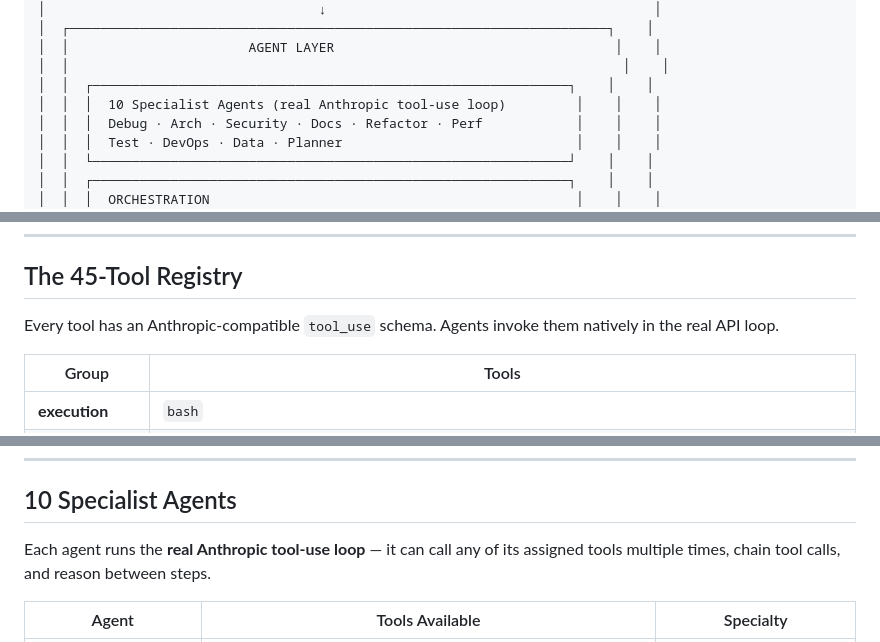
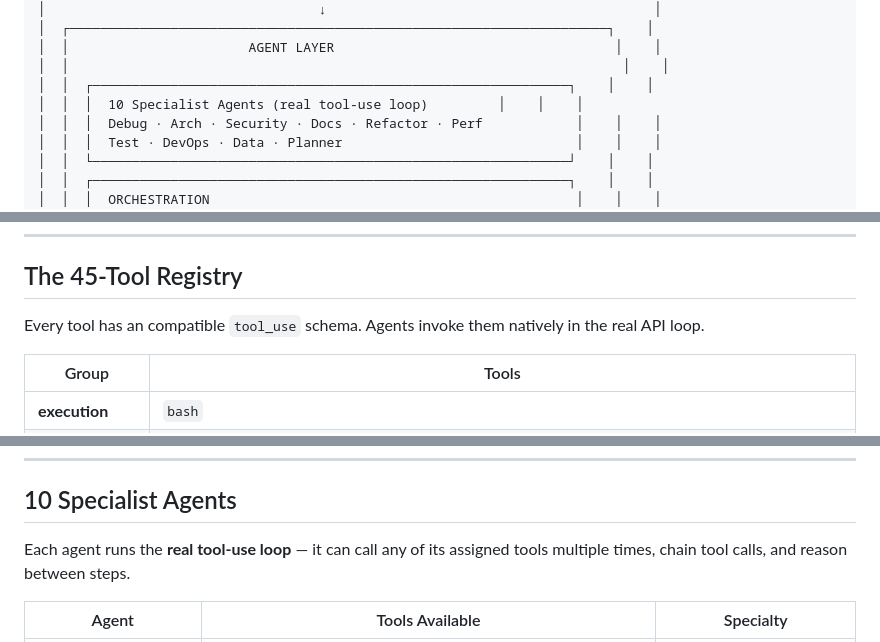
Before and after one commit to AnandPilania/dev-mcp-server, a Markdown page: README.md, 3 parts joined by grey strips. GitHub-like rendering.

```diff
--- a/README.md
+++ b/README.md
@@ -55,7 +55,7 @@ Dev MCP Server fixes this by giving your AI permanent, growing knowledge of your
 │  │                       AGENT LAYER                                    │    │
 │  │                                                                       │    │
 │  │  ┌─────────────────────────────────────────────────────────────┐    │    │
-│  │  │  10 Specialist Agents (real Anthropic tool-use loop)         │    │    │
+│  │  │  10 Specialist Agents (real tool-use loop)         │    │    │
 │  │  │  Debug · Arch · Security · Docs · Refactor · Perf            │    │    │
 │  │  │  Test · DevOps · Data · Planner                              │    │    │
 │  │  └─────────────────────────────────────────────────────────────┘    │    │
@@ -124,7 +124,7 @@ open http://localhost:3000/dashboard
 
 ## The 45-Tool Registry
 
-Every tool has an Anthropic-compatible `tool_use` schema. Agents invoke them natively in the real API loop.
+Every tool has an compatible `tool_use` schema. Agents invoke them natively in the real API loop.
 
 | Group              | Tools                                                                                                   |
 | ------------------ | ------------------------------------------------------------------------------------------------------- |
@@ -161,7 +161,7 @@ curl http://localhost:3000/api/registry
 
 ## 10 Specialist Agents
 
-Each agent runs the **real Anthropic tool-use loop** — it can call any of its assigned tools multiple times, chain tool calls, and reason between steps.
+Each agent runs the **real tool-use loop** — it can call any of its assigned tools multiple times, chain tool calls, and reason between steps.
 
 | Agent                | Tools Available                                                                      | Specialty                        |
 | -------------------- | ------------------------------------------------------------------------------------ | -------------------------------- |
```
